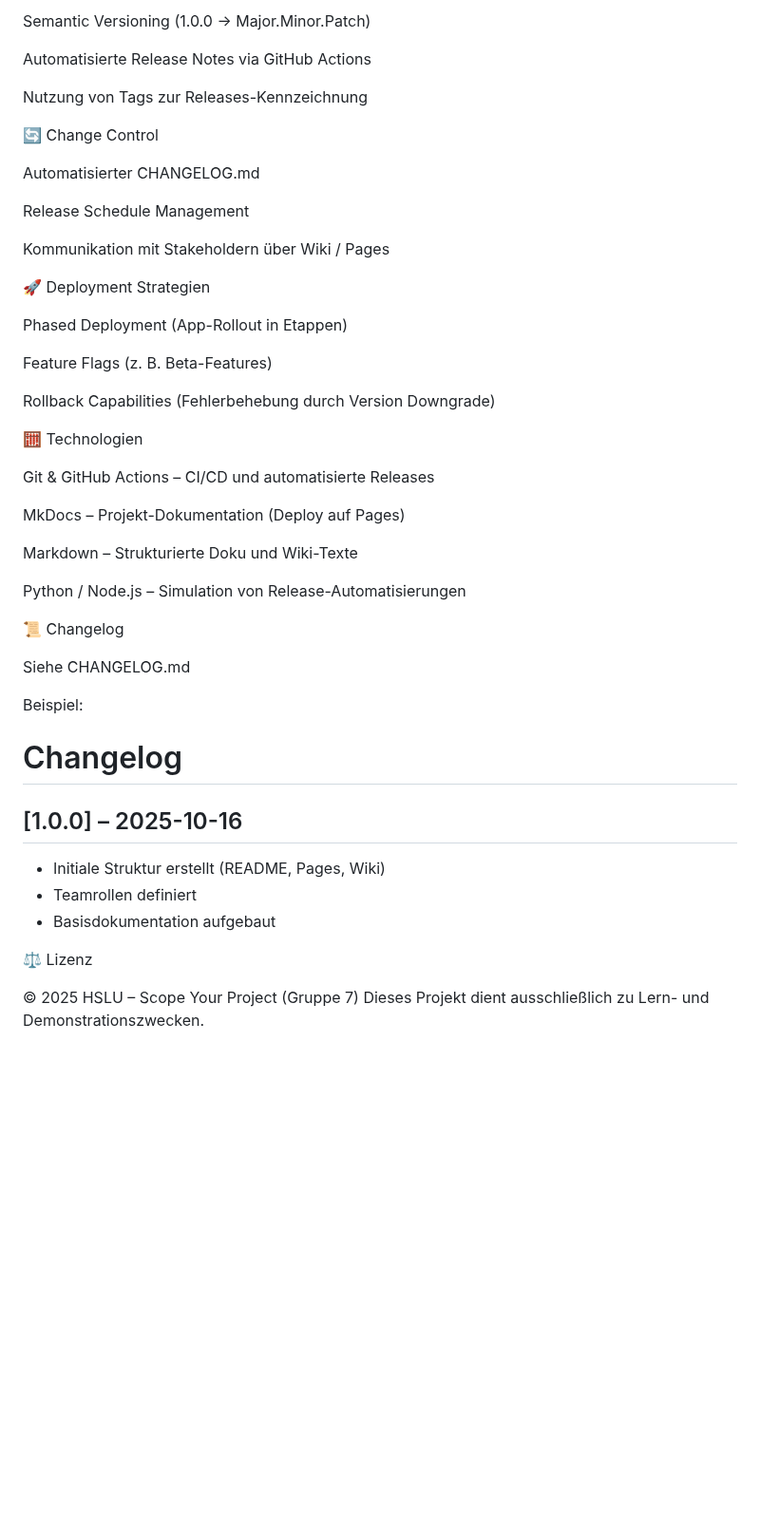
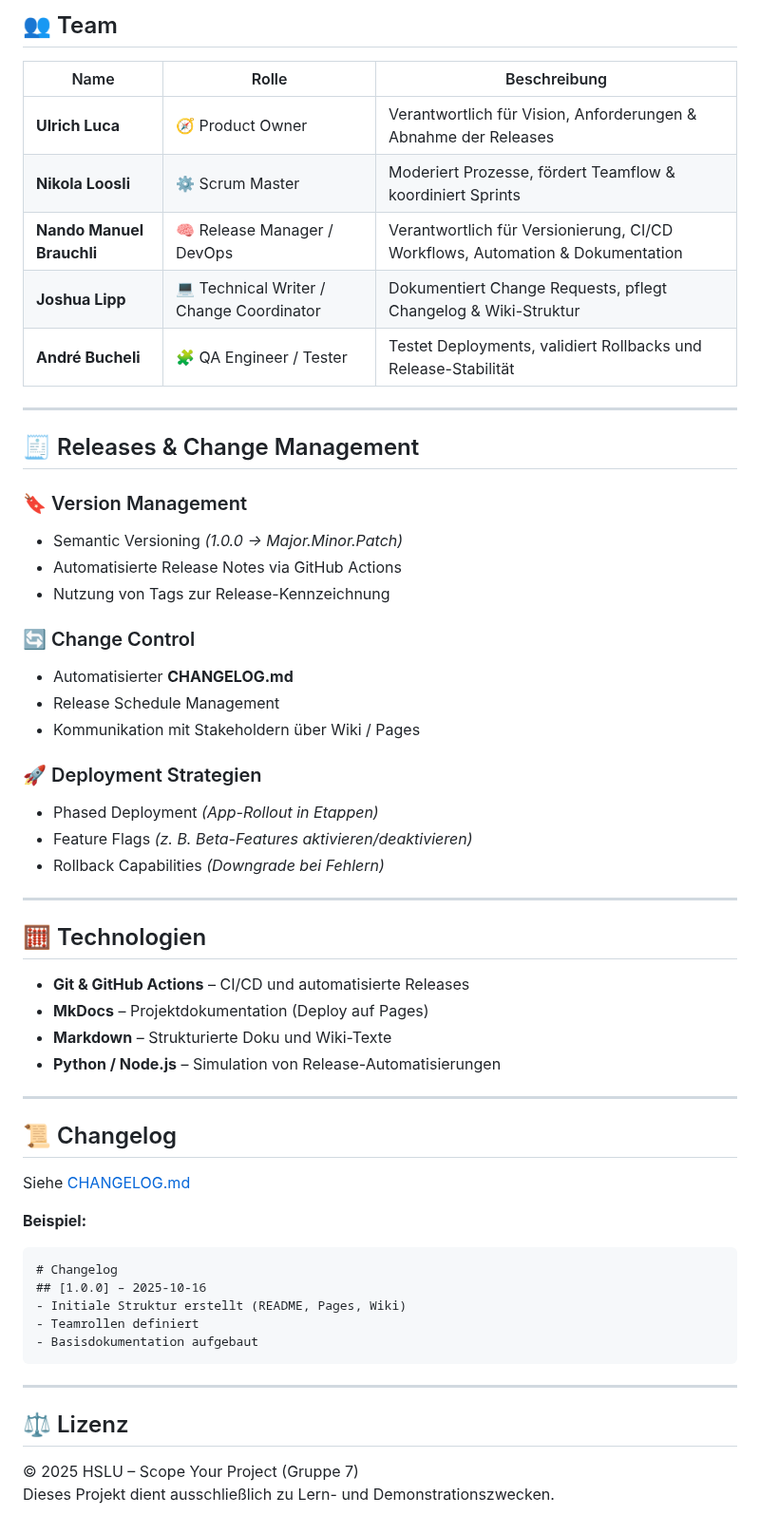
Before and after one commit to HSLU-Exercise/scope-your-project-gruppe_7, a Markdown page: README.md, the part around one of its changes. Shown at 95% size. Rendered like a GitHub page; blank space fills up the shorter version.

````diff
--- a/README.md
+++ b/README.md
@@ -80,49 +81,60 @@ André Bucheli	🧩 QA Engineer / Tester	Testet Deployments, validiert Rollbacks
 
-Semantic Versioning (1.0.0 → Major.Minor.Patch)
+## 👥 Team
 
-Automatisierte Release Notes via GitHub Actions
+| Name | Rolle | Beschreibung |
+|------|--------|--------------|
+| **Ulrich Luca** | 🧭 Product Owner | Verantwortlich für Vision, Anforderungen & Abnahme der Releases |
+| **Nikola Loosli** | ⚙️ Scrum Master | Moderiert Prozesse, fördert Teamflow & koordiniert Sprints |
+| **Nando Manuel Brauchli** | 🧠 Release Manager / DevOps | Verantwortlich für Versionierung, CI/CD Workflows, Automation & Dokumentation |
+| **Joshua Lipp** | 💻 Technical Writer / Change Coordinator | Dokumentiert Change Requests, pflegt Changelog & Wiki-Struktur |
+| **André Bucheli** | 🧩 QA Engineer / Tester | Testet Deployments, validiert Rollbacks und Release-Stabilität |
 
-Nutzung von Tags zur Releases-Kennzeichnung
+---
 
-🔄 Change Control
+## 🧾 Releases & Change Management
 
-Automatisierter CHANGELOG.md
+### 🔖 Version Management
+- Semantic Versioning *(1.0.0 → Major.Minor.Patch)*
+- Automatisierte Release Notes via GitHub Actions
+- Nutzung von Tags zur Release-Kennzeichnung
 
-Release Schedule Management
+### 🔄 Change Control
+- Automatisierter **CHANGELOG.md**
+- Release Schedule Management
+- Kommunikation mit Stakeholdern über Wiki / Pages
 
-Kommunikation mit Stakeholdern über Wiki / Pages
+### 🚀 Deployment Strategien
+- Phased Deployment *(App-Rollout in Etappen)*
+- Feature Flags *(z. B. Beta-Features aktivieren/deaktivieren)*
+- Rollback Capabilities *(Downgrade bei Fehlern)*
 
-🚀 Deployment Strategien
+---
 
-Phased Deployment (App-Rollout in Etappen)
+## 🧮 Technologien
 
-Feature Flags (z. B. Beta-Features)
+- **Git & GitHub Actions** – CI/CD und automatisierte Releases
+- **MkDocs** – Projektdokumentation (Deploy auf Pages)
+- **Markdown** – Strukturierte Doku und Wiki-Texte
+- **Python / Node.js** – Simulation von Release-Automatisierungen
 
-Rollback Capabilities (Fehlerbehebung durch Version Downgrade)
+---
 
-🧮 Technologien
+## 📜 Changelog
 
-Git & GitHub Actions – CI/CD und automatisierte Releases
+Siehe [CHANGELOG.md](./CHANGELOG.md)
 
-MkDocs – Projekt-Dokumentation (Deploy auf Pages)
-
-Markdown – Strukturierte Doku und Wiki-Texte
-
-Python / Node.js – Simulation von Release-Automatisierungen
-
-📜 Changelog
-
-Siehe CHANGELOG.md
-
-Beispiel:
-
+**Beispiel:**
+```markdown
 # Changelog
 ## [1.0.0] – 2025-10-16
 - Initiale Struktur erstellt (README, Pages, Wiki)
 - Teamrollen definiert
 - Basisdokumentation aufgebaut
+```
 
-⚖️ Lizenz
+---
+
+## ⚖️ Lizenz
 
 © 2025 HSLU – Scope Your Project (Gruppe 7)
 Dieses Projekt dient ausschließlich zu Lern- und Demonstrationszwecken.
````
Also changed, not shown: other parts of README.md (+48 -47 lines).
